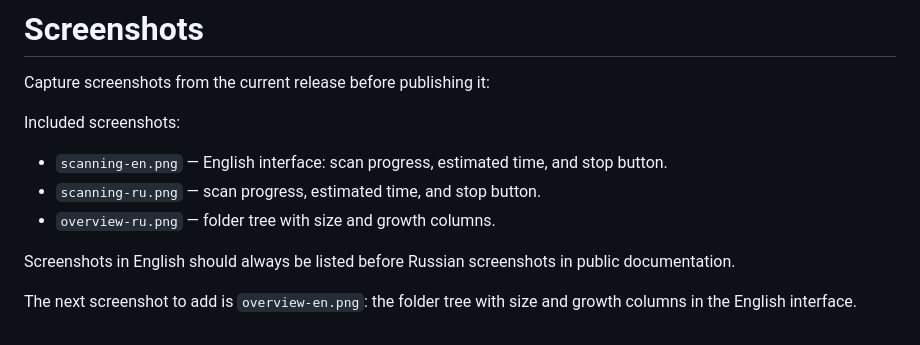
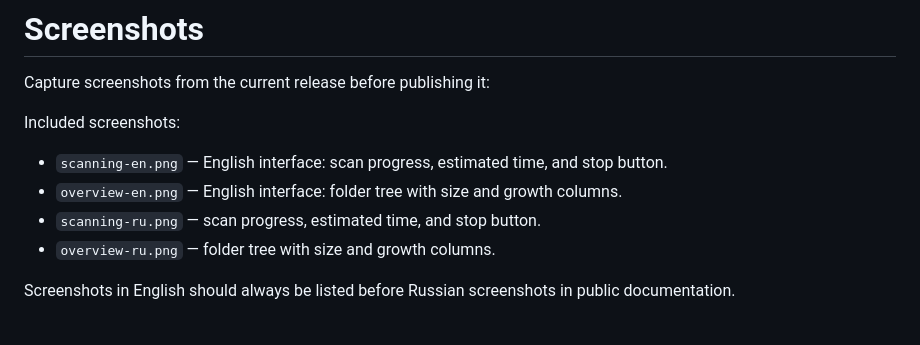
Before and after one commit to djperov/diskpulse-for-mac, a Markdown page: docs/screenshots/README.md, the part around the change. Drawn GitHub-style.

```diff
--- a/docs/screenshots/README.md
+++ b/docs/screenshots/README.md
@@ -5,9 +5,8 @@ Capture screenshots from the current release before publishing it:
 Included screenshots:
 
 - `scanning-en.png` — English interface: scan progress, estimated time, and stop button.
+- `overview-en.png` — English interface: folder tree with size and growth columns.
 - `scanning-ru.png` — scan progress, estimated time, and stop button.
 - `overview-ru.png` — folder tree with size and growth columns.
 
 Screenshots in English should always be listed before Russian screenshots in public documentation.
-
-The next screenshot to add is `overview-en.png`: the folder tree with size and growth columns in the English interface.
```
Also changed, not shown: README.md (+4 -0 lines), docs/screenshots/overview-en.png (added), 1 other file.
